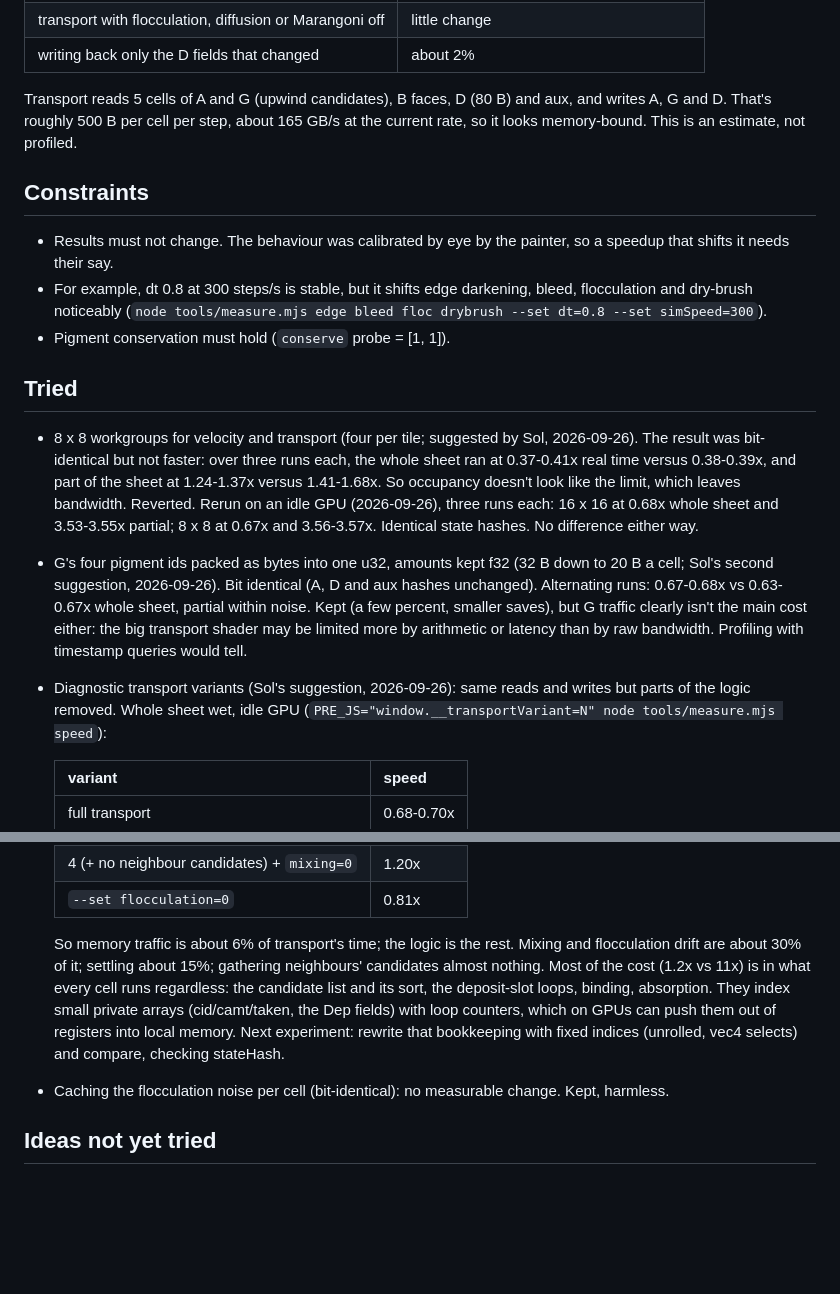
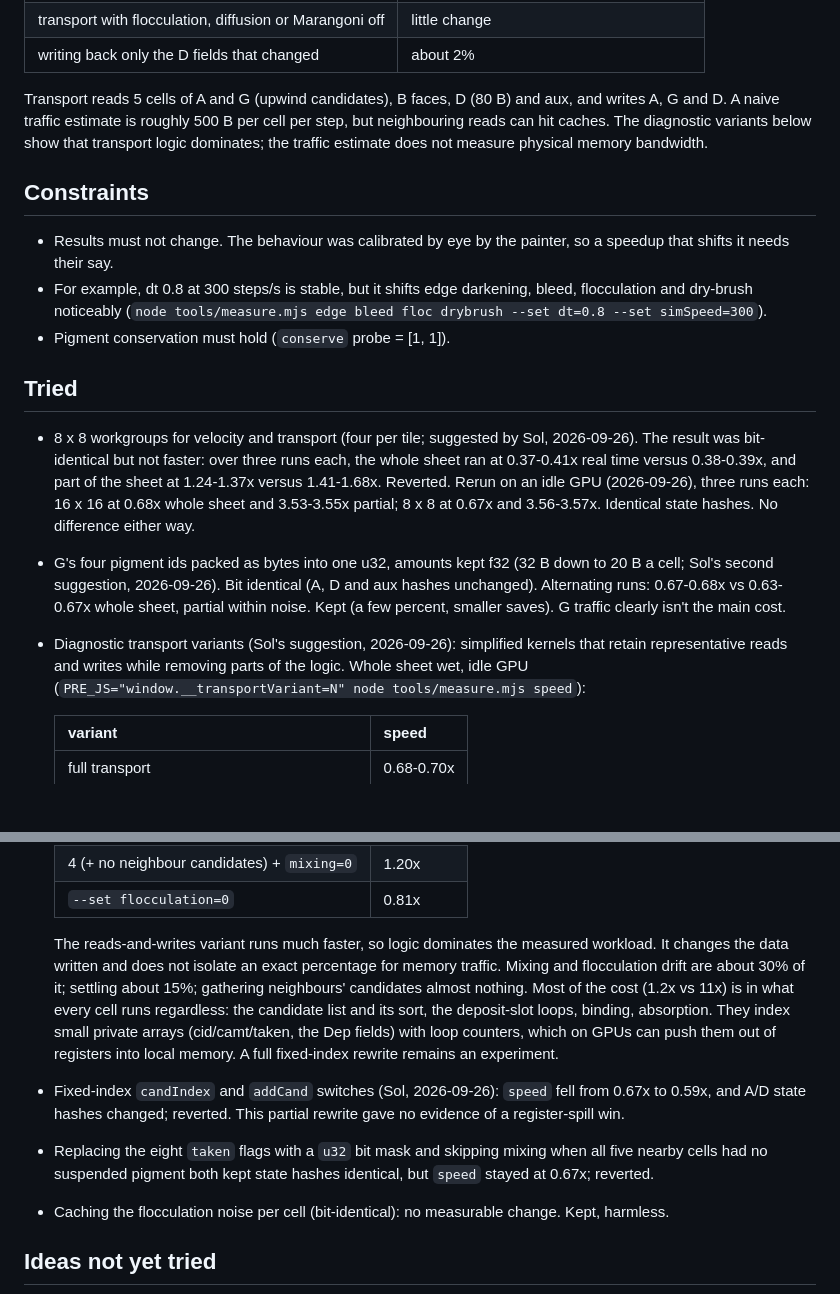
Before and after one commit to lambentLogic/wet-edge, a Markdown page: docs/PERFORMANCE.md, 2 parts joined by grey strips. Rendered like a GitHub page; blank space fills up the shorter version.

Commit message:
docs: Sol's performance notes (fixed-index candidates slower; bit-mask sort and empty-cell early return neutral); drop the memory-share over-claim
Written by Sol (GPT, via Codex), committed on their behalf.

Co-Authored-By: Claude Opus 5.5 (1M context) <noreply@anthropic.com>

```diff
--- a/docs/PERFORMANCE.md
+++ b/docs/PERFORMANCE.md
@@ -38,9 +38,10 @@ local LLM shared the GPU.)
 | writing back only the D fields that changed | about 2% |
 
 Transport reads 5 cells of A and G (upwind candidates), B faces, D (80 B)
-and aux, and writes A, G and D. That's roughly 500 B per cell per step,
-about 165 GB/s at the current rate, so it looks memory-bound. This is an
-estimate, not profiled.
+and aux, and writes A, G and D. A naive traffic estimate is roughly 500 B
+per cell per step, but neighbouring reads can hit caches. The diagnostic
+variants below show that transport logic dominates; the traffic estimate
+does not measure physical memory bandwidth.
 
 ## Constraints
 
@@ -56,8 +57,7 @@ estimate, not profiled.
 - 8 x 8 workgroups for velocity and transport (four per tile; suggested
   by Sol, 2026-09-26). The result was bit-identical but not faster: over
   three runs each, the whole sheet ran at 0.37-0.41x real time versus
-  0.38-0.39x, and part of the sheet at 1.24-1.37x versus 1.41-1.68x. So
-  occupancy doesn't look like the limit, which leaves bandwidth. Reverted.
+  0.38-0.39x, and part of the sheet at 1.24-1.37x versus 1.41-1.68x. Reverted.
   Rerun on an idle GPU (2026-09-26), three runs each: 16 x 16 at 0.68x
   whole sheet and 3.53-3.55x partial; 8 x 8 at 0.67x and 3.56-3.57x.
   Identical state hashes. No difference either way.
@@ -66,12 +66,11 @@ estimate, not profiled.
   (32 B down to 20 B a cell; Sol's second suggestion, 2026-09-26). Bit
   identical (A, D and aux hashes unchanged). Alternating runs: 0.67-0.68x
   vs 0.63-0.67x whole sheet, partial within noise. Kept (a few percent,
-  smaller saves), but G traffic clearly isn't the main cost either: the
-  big transport shader may be limited more by arithmetic or latency than
-  by raw bandwidth. Profiling with timestamp queries would tell.
+  smaller saves). G traffic clearly isn't the main cost.
 
-- Diagnostic transport variants (Sol's suggestion, 2026-09-26): same
-  reads and writes but parts of the logic removed. Whole sheet wet, idle
+- Diagnostic transport variants (Sol's suggestion, 2026-09-26):
+  simplified kernels that retain representative reads and writes while
+  removing parts of the logic. Whole sheet wet, idle
   GPU (`PRE_JS="window.__transportVariant=N" node tools/measure.mjs speed`):
 
   | variant | speed |
@@ -84,15 +83,22 @@ estimate, not profiled.
   | 4 (+ no neighbour candidates) + `mixing=0` | 1.20x |
   | `--set flocculation=0` | 0.81x |
 
-  So memory traffic is about 6% of transport's time; the logic is the
-  rest. Mixing and flocculation drift are about 30% of it; settling about
-  15%; gathering neighbours' candidates almost nothing. Most of the cost
+  The reads-and-writes variant runs much faster, so logic dominates the
+  measured workload. It changes the data written and does not isolate an
+  exact percentage for memory traffic. Mixing and flocculation drift are
+  about 30% of it; settling about 15%; gathering neighbours' candidates
+  almost nothing. Most of the cost
   (1.2x vs 11x) is in what every cell runs regardless: the candidate
   list and its sort, the deposit-slot loops, binding, absorption. They
   index small private arrays (cid/camt/taken, the Dep fields) with loop
   counters, which on GPUs can push them out of registers into local
-  memory. Next experiment: rewrite that bookkeeping with fixed indices
-  (unrolled, vec4 selects) and compare, checking stateHash.
+  memory. A full fixed-index rewrite remains an experiment.
+- Fixed-index `candIndex` and `addCand` switches (Sol, 2026-09-26):
+  `speed` fell from 0.67x to 0.59x, and A/D state hashes changed; reverted.
+  This partial rewrite gave no evidence of a register-spill win.
+- Replacing the eight `taken` flags with a `u32` bit mask and skipping
+  mixing when all five nearby cells had no suspended pigment both kept
+  state hashes identical, but `speed` stayed at 0.67x; reverted.
 - Caching the flocculation noise per cell (bit-identical): no measurable
   change. Kept, harmless.
 
```
